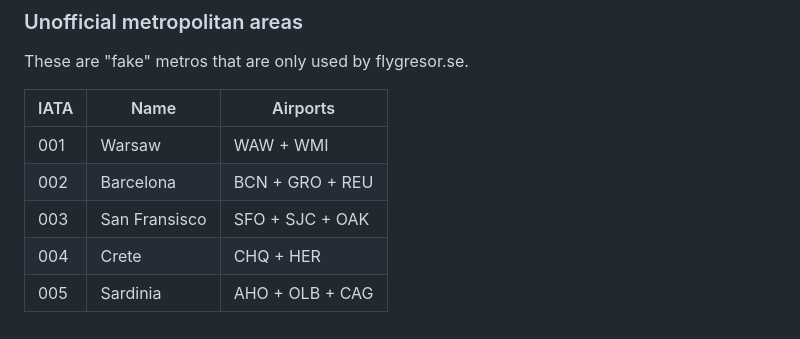
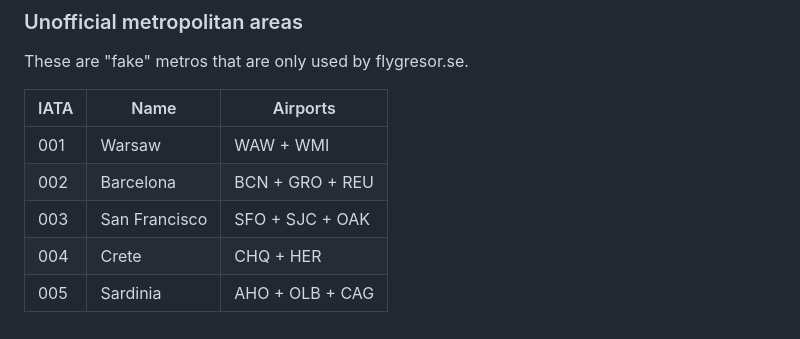
Before and after one commit to Flightmate/Flightmate-Stream, a Markdown page: README.md, the part around the change. GitHub-like rendering.

```diff
--- a/README.md
+++ b/README.md
@@ -211,6 +211,6 @@ These are "fake" metros that are only used by flygresor.se.
 | ---- | ------------- | --------------- |
 | 001  | Warsaw        | WAW + WMI       |
 | 002  | Barcelona     | BCN + GRO + REU |
-| 003  | San Fransisco | SFO + SJC + OAK |
+| 003  | San Francisco | SFO + SJC + OAK |
 | 004  | Crete         | CHQ + HER       |
 | 005  | Sardinia      | AHO + OLB + CAG |
```
